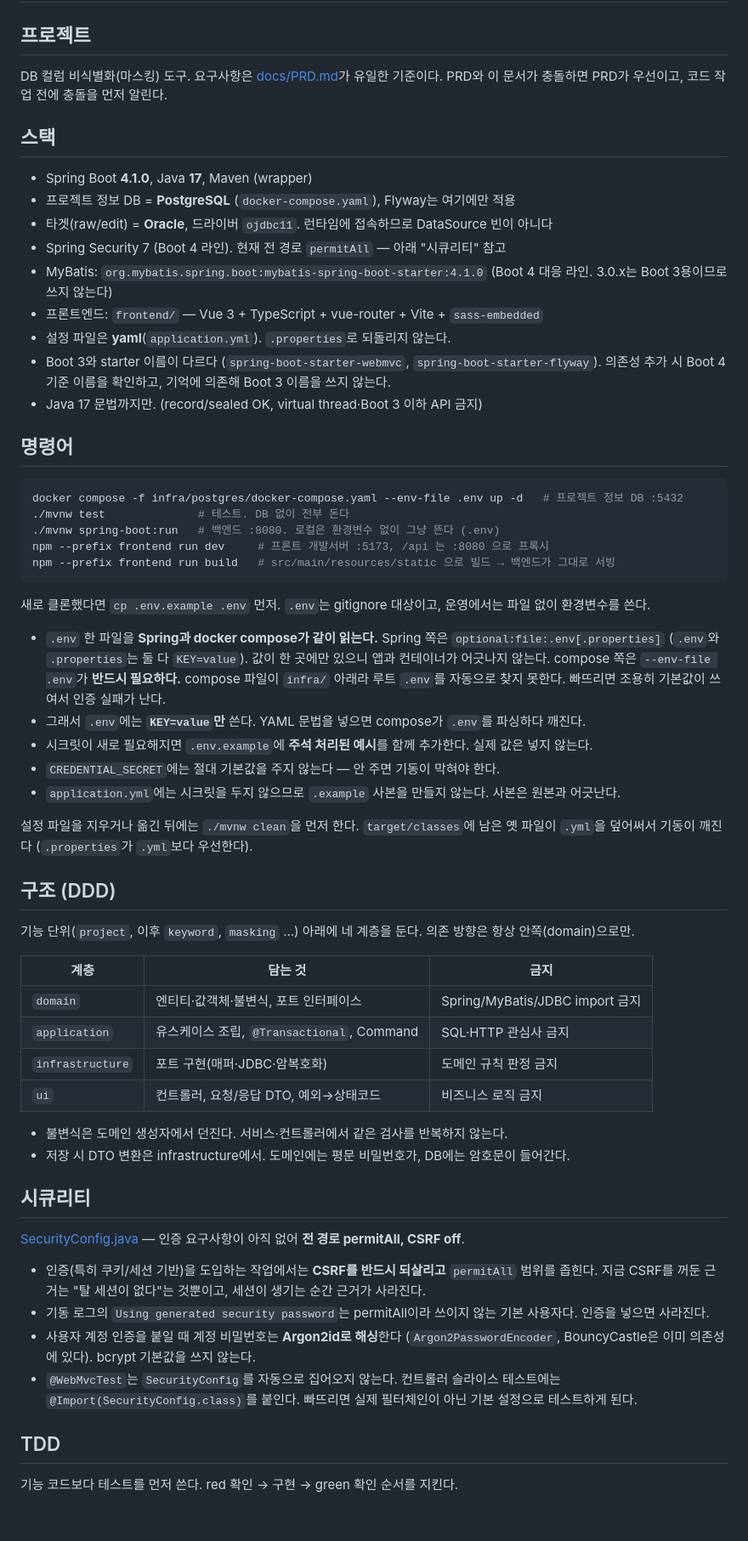
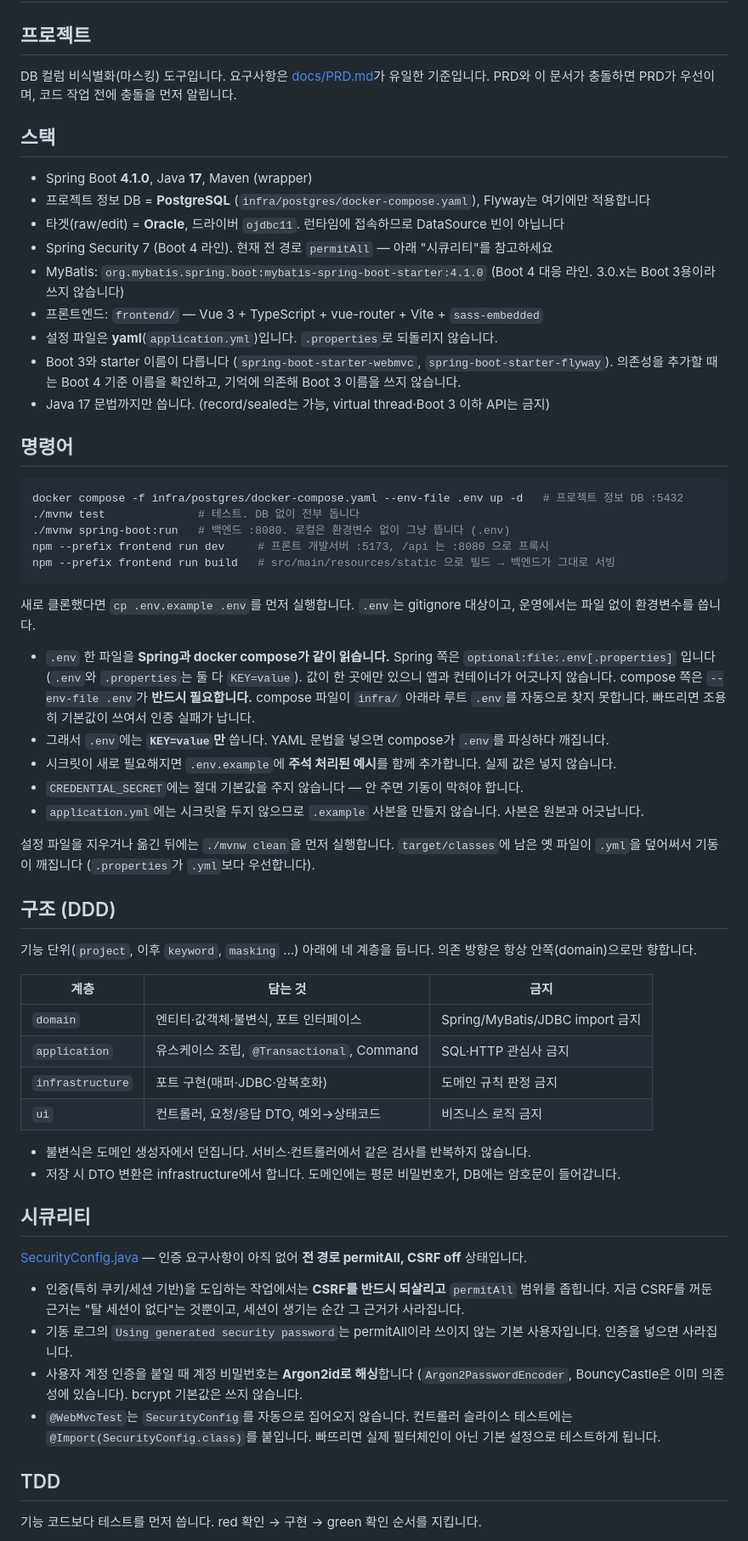
Before and after one commit to junbeom-cho/privacy-eraser, a Markdown page: AGENTS.md, the part around one of its changes. Shown at 85% size. GitHub-like rendering; blank space fills up the shorter version.

````diff
--- a/AGENTS.md
+++ b/AGENTS.md
@@ -1,45 +1,45 @@
 # AGENTS.md
 
 ## 프로젝트
-DB 컬럼 비식별화(마스킹) 도구. 요구사항은 [docs/PRD.md](docs/PRD.md)가 유일한 기준이다.
-PRD와 이 문서가 충돌하면 PRD가 우선이고, 코드 작업 전에 충돌을 먼저 알린다.
+DB 컬럼 비식별화(마스킹) 도구입니다. 요구사항은 [docs/PRD.md](docs/PRD.md)가 유일한 기준입니다.
+PRD와 이 문서가 충돌하면 PRD가 우선이며, 코드 작업 전에 충돌을 먼저 알립니다.
 
 ## 스택
 - Spring Boot **4.1.0**, Java **17**, Maven (wrapper)
-- 프로젝트 정보 DB = **PostgreSQL** (`docker-compose.yaml`), Flyway는 여기에만 적용
-- 타겟(raw/edit) = **Oracle**, 드라이버 `ojdbc11`. 런타임에 접속하므로 DataSource 빈이 아니다
-- Spring Security 7 (Boot 4 라인). 현재 전 경로 `permitAll` — 아래 "시큐리티" 참고
-- MyBatis: `org.mybatis.spring.boot:mybatis-spring-boot-starter:4.1.0` (Boot 4 대응 라인. 3.0.x는 Boot 3용이므로 쓰지 않는다)
+- 프로젝트 정보 DB = **PostgreSQL** (`infra/postgres/docker-compose.yaml`), Flyway는 여기에만 적용합니다
+- 타겟(raw/edit) = **Oracle**, 드라이버 `ojdbc11`. 런타임에 접속하므로 DataSource 빈이 아닙니다
+- Spring Security 7 (Boot 4 라인). 현재 전 경로 `permitAll` — 아래 "시큐리티"를 참고하세요
+- MyBatis: `org.mybatis.spring.boot:mybatis-spring-boot-starter:4.1.0` (Boot 4 대응 라인. 3.0.x는 Boot 3용이라 쓰지 않습니다)
 - 프론트엔드: `frontend/` — Vue 3 + TypeScript + vue-router + Vite + `sass-embedded`
-- 설정 파일은 **yaml**(`application.yml`). `.properties`로 되돌리지 않는다.
-- Boot 3와 starter 이름이 다르다 (`spring-boot-starter-webmvc`, `spring-boot-starter-flyway`).
-  의존성 추가 시 Boot 4 기준 이름을 확인하고, 기억에 의존해 Boot 3 이름을 쓰지 않는다.
-- Java 17 문법까지만. (record/sealed OK, virtual thread·Boot 3 이하 API 금지)
+- 설정 파일은 **yaml**(`application.yml`)입니다. `.properties`로 되돌리지 않습니다.
+- Boot 3와 starter 이름이 다릅니다 (`spring-boot-starter-webmvc`, `spring-boot-starter-flyway`).
+  의존성을 추가할 때는 Boot 4 기준 이름을 확인하고, 기억에 의존해 Boot 3 이름을 쓰지 않습니다.
+- Java 17 문법까지만 씁니다. (record/sealed는 가능, virtual thread·Boot 3 이하 API는 금지)
 
 ## 명령어
 ```bash
 docker compose -f infra/postgres/docker-compose.yaml --env-file .env up -d   # 프로젝트 정보 DB :5432
-./mvnw test              # 테스트. DB 없이 전부 돈다
-./mvnw spring-boot:run   # 백엔드 :8080. 로컬은 환경변수 없이 그냥 뜬다 (.env)
+./mvnw test              # 테스트. DB 없이 전부 돕니다
+./mvnw spring-boot:run   # 백엔드 :8080. 로컬은 환경변수 없이 그냥 뜹니다 (.env)
 npm --prefix frontend run dev     # 프론트 개발서버 :5173, /api 는 :8080 으로 프록시
 npm --prefix frontend run build   # src/main/resources/static 으로 빌드 → 백엔드가 그대로 서빙
 ```
-새로 클론했다면 `cp .env.example .env` 먼저. `.env`는 gitignore 대상이고, 운영에서는 파일 없이 환경변수를 쓴다.
+새로 클론했다면 `cp .env.example .env`를 먼저 실행합니다. `.env`는 gitignore 대상이고, 운영에서는 파일 없이 환경변수를 씁니다.
 
-- `.env` 한 파일을 **Spring과 docker compose가 같이 읽는다.** Spring 쪽은 `optional:file:.env[.properties]`
-  (`.env`와 `.properties`는 둘 다 `KEY=value`). 값이 한 곳에만 있으니 앱과 컨테이너가 어긋나지 않는다.
-  compose 쪽은 `--env-file .env`가 **반드시 필요하다.** compose 파일이 `infra/` 아래라 루트 `.env`를
-  자동으로 찾지 못한다. 빠뜨리면 조용히 기본값이 쓰여서 인증 실패가 난다.
-- 그래서 `.env`에는 **`KEY=value`만** 쓴다. YAML 문법을 넣으면 compose가 `.env`를 파싱하다 깨진다.
-- 시크릿이 새로 필요해지면 `.env.example`에 **주석 처리된 예시**를 함께 추가한다. 실제 값은 넣지 않는다.
-- `CREDENTIAL_SECRET`에는 절대 기본값을 주지 않는다 — 안 주면 기동이 막혀야 한다.
-- `application.yml`에는 시크릿을 두지 않으므로 `.example` 사본을 만들지 않는다. 사본은 원본과 어긋난다.
+- `.env` 한 파일을 **Spring과 docker compose가 같이 읽습니다.** Spring 쪽은 `optional:file:.env[.properties]`
+  입니다 (`.env`와 `.properties`는 둘 다 `KEY=value`). 값이 한 곳에만 있으니 앱과 컨테이너가 어긋나지 않습니다.
+  compose 쪽은 `--env-file .env`가 **반드시 필요합니다.** compose 파일이 `infra/` 아래라 루트 `.env`를
+  자동으로 찾지 못합니다. 빠뜨리면 조용히 기본값이 쓰여서 인증 실패가 납니다.
+- 그래서 `.env`에는 **`KEY=value`만** 씁니다. YAML 문법을 넣으면 compose가 `.env`를 파싱하다 깨집니다.
+- 시크릿이 새로 필요해지면 `.env.example`에 **주석 처리된 예시**를 함께 추가합니다. 실제 값은 넣지 않습니다.
+- `CREDENTIAL_SECRET`에는 절대 기본값을 주지 않습니다 — 안 주면 기동이 막혀야 합니다.
+- `application.yml`에는 시크릿을 두지 않으므로 `.example` 사본을 만들지 않습니다. 사본은 원본과 어긋납니다.
 
-설정 파일을 지우거나 옮긴 뒤에는 `./mvnw clean`을 먼저 한다. `target/classes`에 남은 옛 파일이
-`.yml`을 덮어써서 기동이 깨진다 (`.properties`가 `.yml`보다 우선한다).
+설정 파일을 지우거나 옮긴 뒤에는 `./mvnw clean`을 먼저 실행합니다. `target/classes`에 남은 옛 파일이
+`.yml`을 덮어써서 기동이 깨집니다 (`.properties`가 `.yml`보다 우선합니다).
 
 ## 구조 (DDD)
-기능 단위(`project`, 이후 `keyword`, `masking` …) 아래에 네 계층을 둔다. 의존 방향은 항상 안쪽(domain)으로만.
+기능 단위(`project`, 이후 `keyword`, `masking` …) 아래에 네 계층을 둡니다. 의존 방향은 항상 안쪽(domain)으로만 향합니다.
 
 | 계층 | 담는 것 | 금지 |
 |------|---------|------|
@@ -48,20 +48,20 @@ npm --prefix frontend run build   # src/main/resources/static 으로 빌드 →
 | `infrastructure` | 포트 구현(매퍼·JDBC·암복호화) | 도메인 규칙 판정 금지 |
 | `ui` | 컨트롤러, 요청/응답 DTO, 예외→상태코드 | 비즈니스 로직 금지 |
 
-- 불변식은 도메인 생성자에서 던진다. 서비스·컨트롤러에서 같은 검사를 반복하지 않는다.
-- 저장 시 DTO 변환은 infrastructure에서. 도메인에는 평문 비밀번호가, DB에는 암호문이 들어간다.
+- 불변식은 도메인 생성자에서 던집니다. 서비스·컨트롤러에서 같은 검사를 반복하지 않습니다.
+- 저장 시 DTO 변환은 infrastructure에서 합니다. 도메인에는 평문 비밀번호가, DB에는 암호문이 들어갑니다.
 
 ## 시큐리티
-[SecurityConfig.java](src/main/java/kr/co/promptech/privacy_protector/config/SecurityConfig.java) — 인증 요구사항이 아직 없어 **전 경로 permitAll, CSRF off**.
+[SecurityConfig.java](src/main/java/kr/co/promptech/privacy_protector/config/SecurityConfig.java) — 인증 요구사항이 아직 없어 **전 경로 permitAll, CSRF off** 상태입니다.
 
-- 인증(특히 쿠키/세션 기반)을 도입하는 작업에서는 **CSRF를 반드시 되살리고** `permitAll` 범위를 좁힌다.
-  지금 CSRF를 꺼둔 근거는 "탈 세션이 없다"는 것뿐이고, 세션이 생기는 순간 근거가 사라진다.
-- 기동 로그의 `Using generated security password`는 permitAll이라 쓰이지 않는 기본 사용자다. 인증을 넣으면 사라진다.
-- 사용자 계정 인증을 붙일 때 계정 비밀번호는 **Argon2id로 해싱**한다
-  (`Argon2PasswordEncoder`, BouncyCastle은 이미 의존성에 있다). bcrypt 기본값을 쓰지 않는다.
-- `@WebMvcTest`는 `SecurityConfig`를 자동으로 집어오지 않는다. 컨트롤러 슬라이스 테스트에는
-  `@Import(SecurityConfig.class)`를 붙인다. 빠뜨리면 실제 필터체인이 아닌 기본 설정으로 테스트하게 된다.
+- 인증(특히 쿠키/세션 기반)을 도입하는 작업에서는 **CSRF를 반드시 되살리고** `permitAll` 범위를 좁힙니다.
+  지금 CSRF를 꺼둔 근거는 "탈 세션이 없다"는 것뿐이고, 세션이 생기는 순간 그 근거가 사라집니다.
+- 기동 로그의 `Using generated security password`는 permitAll이라 쓰이지 않는 기본 사용자입니다. 인증을 넣으면 사라집니다.
+- 사용자 계정 인증을 붙일 때 계정 비밀번호는 **Argon2id로 해싱**합니다
+  (`Argon2PasswordEncoder`, BouncyCastle은 이미 의존성에 있습니다). bcrypt 기본값은 쓰지 않습니다.
+- `@WebMvcTest`는 `SecurityConfig`를 자동으로 집어오지 않습니다. 컨트롤러 슬라이스 테스트에는
+  `@Import(SecurityConfig.class)`를 붙입니다. 빠뜨리면 실제 필터체인이 아닌 기본 설정으로 테스트하게 됩니다.
 
 ## TDD
-기능 코드보다 테스트를 먼저 쓴다. red 확인 → 구현 → green 확인 순서를 지킨다.
+기능 코드보다 테스트를 먼저 씁니다. red 확인 → 구현 → green 확인 순서를 지킵니다.
 
````
Also changed, not shown: other parts of AGENTS.md (+44 -41 lines), README.md (added, +103 -0 lines).
